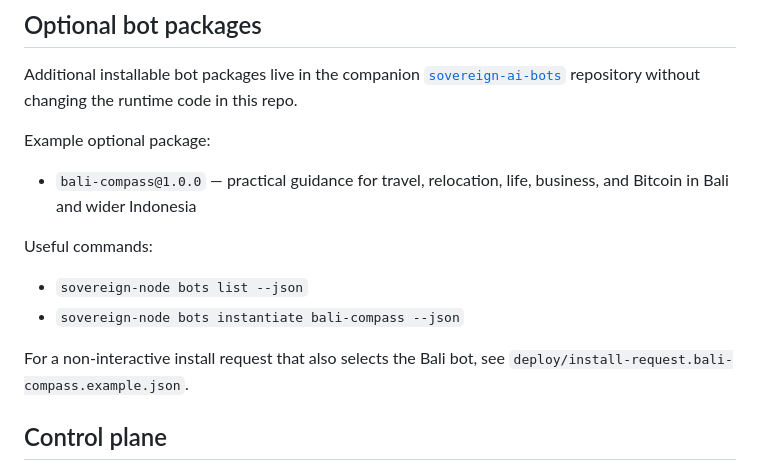
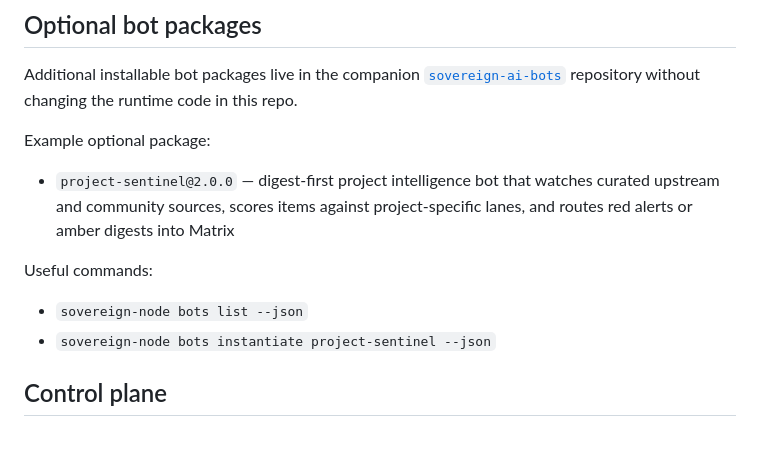
Before and after one commit to ndee/sovereign-ai-node, a Markdown page: README.md, the part around the change. GitHub-like rendering; blank space fills up the shorter version.

Commit message:
docs: replace bali-compass example with project-sentinel in README

```diff
--- a/README.md
+++ b/README.md
@@ -49,14 +49,12 @@ Additional installable bot packages live in the companion [`sovereign-ai-bots`](
 
 Example optional package:
 
-* `bali-compass@1.0.0` — practical guidance for travel, relocation, life, business, and Bitcoin in Bali and wider Indonesia
+* `project-sentinel@2.0.0` — digest-first project intelligence bot that watches curated upstream and community sources, scores items against project-specific lanes, and routes red alerts or amber digests into Matrix
 
 Useful commands:
 
 * `sovereign-node bots list --json`
-* `sovereign-node bots instantiate bali-compass --json`
-
-For a non-interactive install request that also selects the Bali bot, see `deploy/install-request.bali-compass.example.json`.
+* `sovereign-node bots instantiate project-sentinel --json`
 
 ## Control plane
 
```
